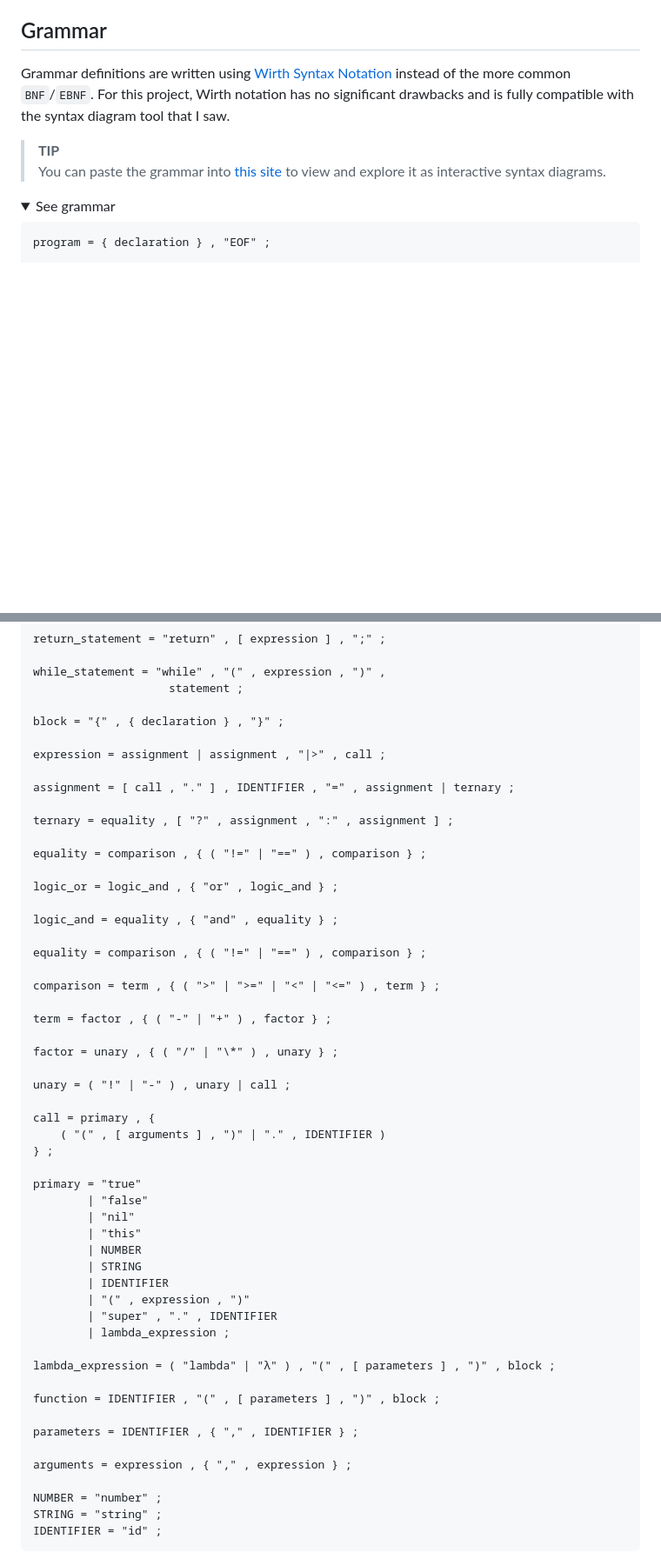
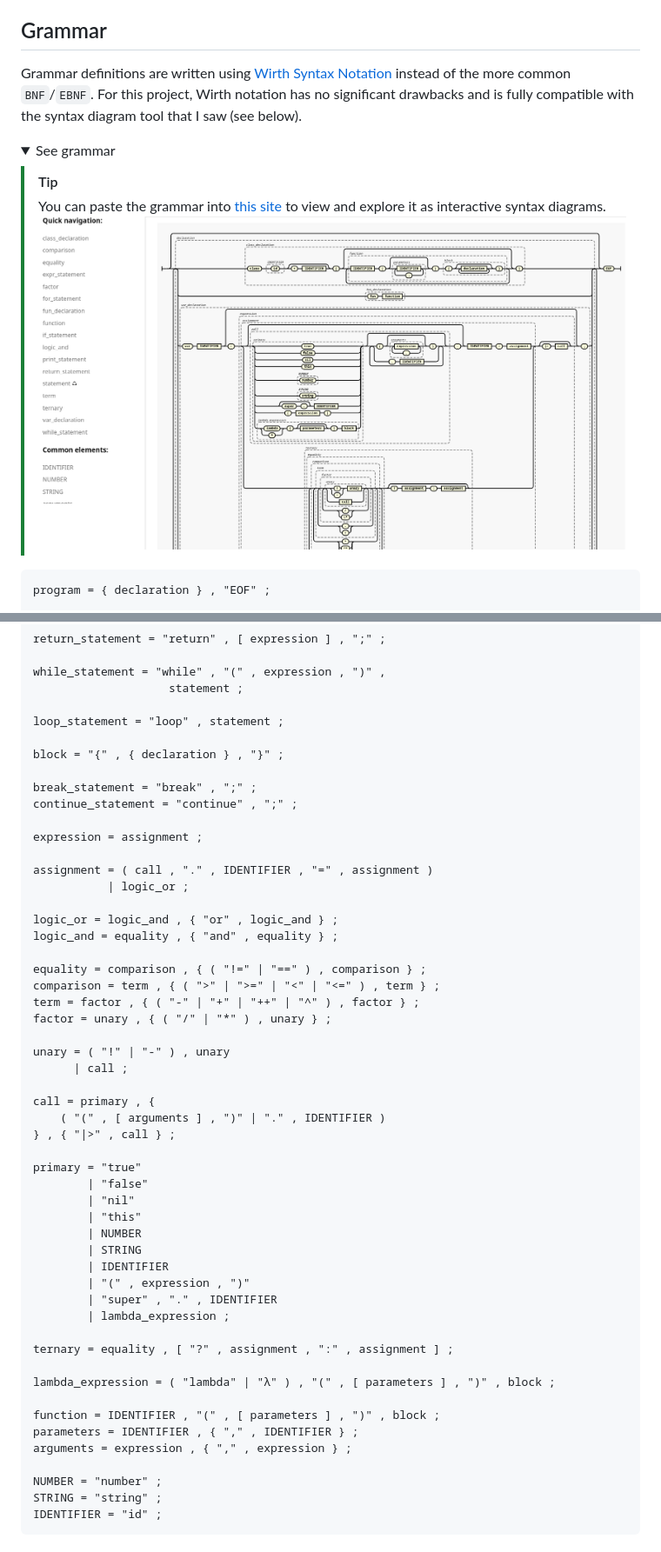
Before and after one commit to AbduazizZiyodov/gustav, a Markdown page: README.md, 2 parts joined by grey strips. Shown at 87% size. Drawn GitHub-style; pictures changed too: assets/grammar_diagram_example.png (added); folded sections open; blank space fills up the shorter version.

Commit message:
feat: implement break/continue statements, separate `for` as a new statement from `while`

````diff
--- a/README.md
+++ b/README.md
@@ -18,13 +25,14 @@ Implementing "Bytecode Virtual Machine" variation in separate branch.
 
 ## Grammar
 
-Grammar definitions are written using [Wirth Syntax Notation](https://en.wikipedia.org/wiki/Wirth_syntax_notation) instead of the more common `BNF`/`EBNF`. For this project, Wirth notation has no significant drawbacks and is fully compatible with the syntax diagram tool that I saw.
-
-> **TIP**
-> You can paste the grammar into [this site](https://matthijsgroen.github.io/ebnf2railroad/try-yourself.html) to view and explore it as interactive syntax diagrams.
+Grammar definitions are written using [Wirth Syntax Notation](https://en.wikipedia.org/wiki/Wirth_syntax_notation) instead of the more common `BNF`/`EBNF`. For this project, Wirth notation has no significant drawbacks and is fully compatible with the syntax diagram tool that I saw (see below).
 
 <details>
 <summary>See grammar</summary>
+
+> [!TIP]
+> You can paste the grammar into [this site](https://matthijsgroen.github.io/ebnf2railroad/try-yourself.html) to view and explore it as interactive syntax diagrams.
+> ![grammar_diagram_example](./assets/grammar_diagram_example.png)
 
 ```ebnf
 program = { declaration } , "EOF" ;
@@ -65,33 +76,32 @@ return_statement = "return" , [ expression ] , ";" ;
 while_statement = "while" , "(" , expression , ")" ,
                     statement ;
 
+loop_statement = "loop" , statement ;
+
 block = "{" , { declaration } , "}" ;
 
-expression = assignment | assignment , "|>" , call ;
+break_statement = "break" , ";" ;
+continue_statement = "continue" , ";" ;
 
-assignment = [ call , "." ] , IDENTIFIER , "=" , assignment | ternary ;
+expression = assignment ;
 
-ternary = equality , [ "?" , assignment , ":" , assignment ] ;
-
-equality = comparison , { ( "!=" | "==" ) , comparison } ;
+assignment = ( call , "." , IDENTIFIER , "=" , assignment )
+           | logic_or ;
 
 logic_or = logic_and , { "or" , logic_and } ;
-
 logic_and = equality , { "and" , equality } ;
 
 equality = comparison , { ( "!=" | "==" ) , comparison } ;
+comparison = term , { ( ">" | ">=" | "<" | "<=" ) , term } ;
+term = factor , { ( "-" | "+" | "++" | "^" ) , factor } ;
+factor = unary , { ( "/" | "*" ) , unary } ;
 
-comparison = term , { ( ">" | ">=" | "<" | "<=" ) , term } ;
-
-term = factor , { ( "-" | "+" ) , factor } ;
-
-factor = unary , { ( "/" | "\*" ) , unary } ;
-
-unary = ( "!" | "-" ) , unary | call ;
+unary = ( "!" | "-" ) , unary
+      | call ;
 
 call = primary , {
     ( "(" , [ arguments ] , ")" | "." , IDENTIFIER )
-} ;
+} , { "|>" , call } ;
 
 primary = "true"
         | "false"
@@ -104,12 +114,12 @@ primary = "true"
         | "super" , "." , IDENTIFIER
         | lambda_expression ;
 
+ternary = equality , [ "?" , assignment , ":" , assignment ] ;
+
 lambda_expression = ( "lambda" | "λ" ) , "(" , [ parameters ] , ")" , block ;
 
 function = IDENTIFIER , "(" , [ parameters ] , ")" , block ;
-
 parameters = IDENTIFIER , { "," , IDENTIFIER } ;
-
 arguments = expression , { "," , expression } ;
 
 NUMBER = "number" ;
````
Also changed, not shown: other parts of README.md (+14 -4 lines), 14 other files.
